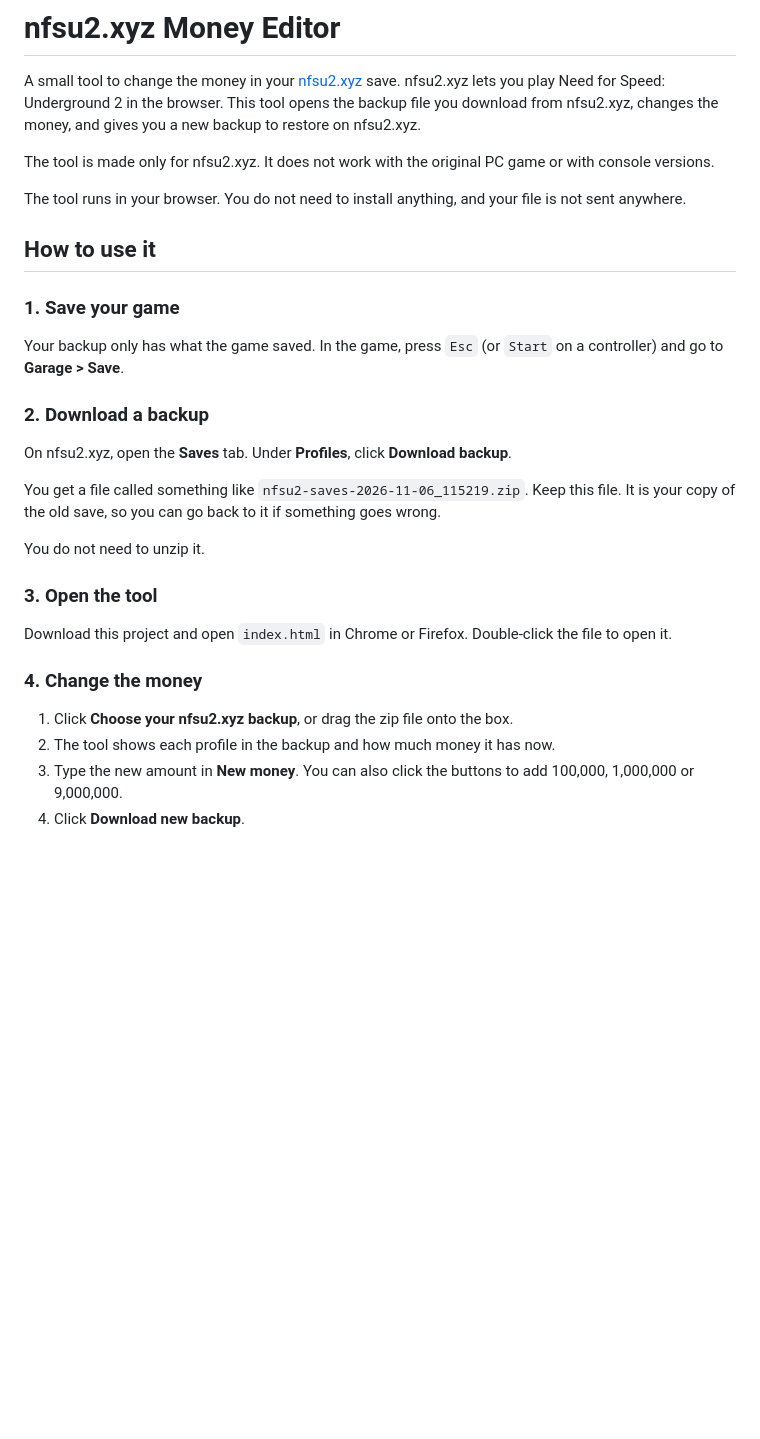
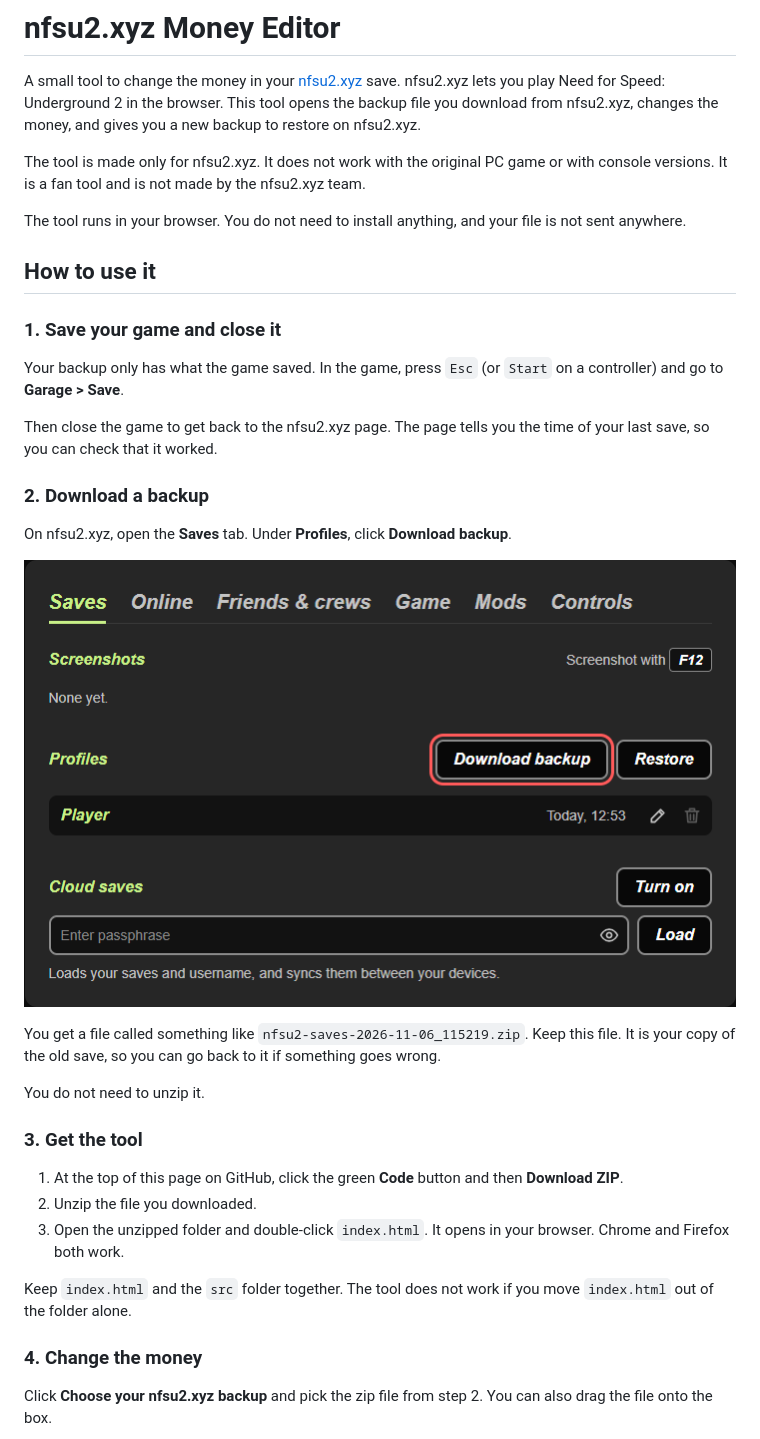
Before and after one commit to TweenzY-Y/nfsu2-xyz-money-editor, a Markdown page: README.md, the part around one of its changes. Drawn GitHub-style; pictures changed too: docs/screenshots/01-download-backup.png (added); blank space fills up the shorter version.

```diff
--- a/README.md
+++ b/README.md
@@ -2,32 +2,37 @@
 
 A small tool to change the money in your [nfsu2.xyz](https://nfsu2.xyz) save. nfsu2.xyz lets you play Need for Speed: Underground 2 in the browser. This tool opens the backup file you download from nfsu2.xyz, changes the money, and gives you a new backup to restore on nfsu2.xyz.
 
-The tool is made only for nfsu2.xyz. It does not work with the original PC game or with console versions.
+The tool is made only for nfsu2.xyz. It does not work with the original PC game or with console versions. It is a fan tool and is not made by the nfsu2.xyz team.
 
 The tool runs in your browser. You do not need to install anything, and your file is not sent anywhere.
 
 ## How to use it
 
-### 1. Save your game
+### 1. Save your game and close it
 
 Your backup only has what the game saved. In the game, press `Esc` (or `Start` on a controller) and go to **Garage > Save**.
+
+Then close the game to get back to the nfsu2.xyz page. The page tells you the time of your last save, so you can check that it worked.
 
 ### 2. Download a backup
 
 On nfsu2.xyz, open the **Saves** tab. Under **Profiles**, click **Download backup**.
 
+![The Saves tab on nfsu2.xyz with the Download backup button](docs/screenshots/01-download-backup.png)
+
 You get a file called something like `nfsu2-saves-2026-11-06_115219.zip`. Keep this file. It is your copy of the old save, so you can go back to it if something goes wrong.
 
 You do not need to unzip it.
 
-### 3. Open the tool
+### 3. Get the tool
 
-Download this project and open `index.html` in Chrome or Firefox. Double-click the file to open it.
+1. At the top of this page on GitHub, click the green **Code** button and then **Download ZIP**.
+2. Unzip the file you downloaded.
+3. Open the unzipped folder and double-click `index.html`. It opens in your browser. Chrome and Firefox both work.
+
+Keep `index.html` and the `src` folder together. The tool does not work if you move `index.html` out of the folder alone.
 
 ### 4. Change the money
 
-1. Click **Choose your nfsu2.xyz backup**, or drag the zip file onto the box.
-2. The tool shows each profile in the backup and how much money it has now.
-3. Type the new amount in **New money**. You can also click the buttons to add 100,000, 1,000,000 or 9,000,000.
-4. Click **Download new backup**.
+Click **Choose your nfsu2.xyz backup** and pick the zip file from step 2. You can also drag the file onto the box.
 
```
Also changed, not shown: other parts of README.md (+24 -4 lines), docs/screenshots/02-open-backup.png (added), docs/screenshots/03-change-money.png (added), docs/screenshots/04-restore-dialog.png (added), docs/screenshots/05-restored.png (added).
